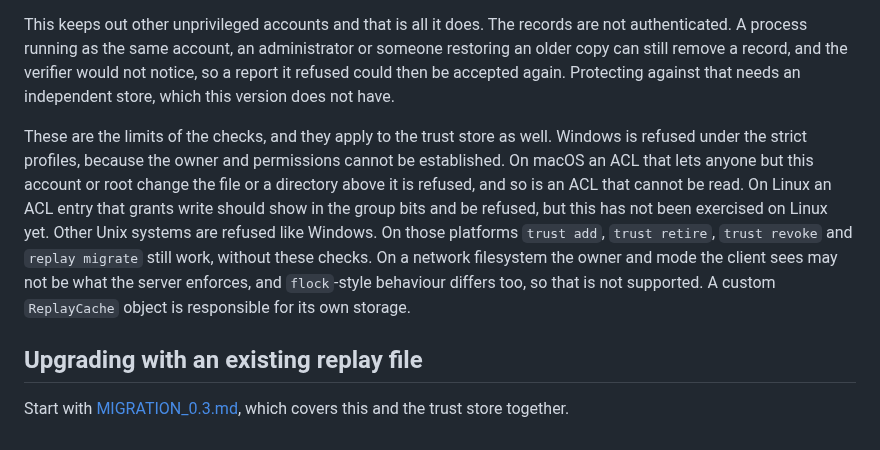
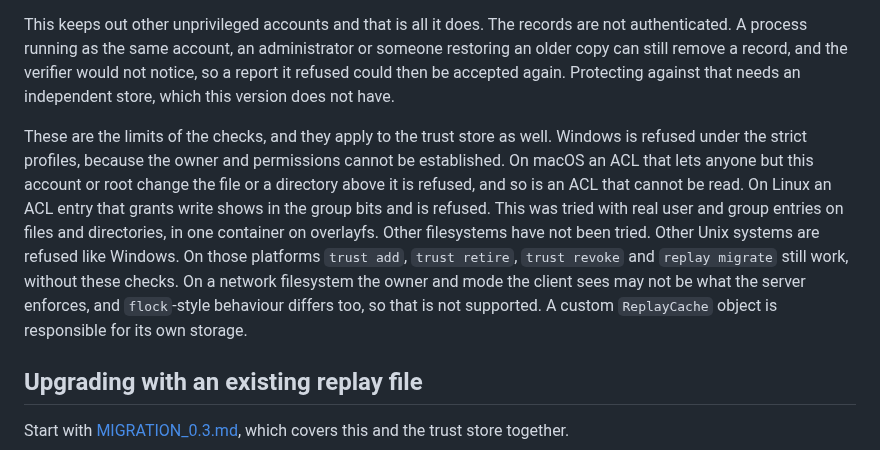
Before and after one commit to BAder82t/regaudit-fhe, a Markdown page: docs/DEPLOYMENT.md, the part around one of its changes. Drawn GitHub-style.

```diff
--- a/docs/DEPLOYMENT.md
+++ b/docs/DEPLOYMENT.md
@@ -533,7 +533,7 @@ Anything else is refused: `verify` exits 3, `serve` does not start, and a verifi
 
 This keeps out other unprivileged accounts and that is all it does. The records are not authenticated. A process running as the same account, an administrator or someone restoring an older copy can still remove a record, and the verifier would not notice, so a report it refused could then be accepted again. Protecting against that needs an independent store, which this version does not have.
 
-These are the limits of the checks, and they apply to the trust store as well. Windows is refused under the strict profiles, because the owner and permissions cannot be established. On macOS an ACL that lets anyone but this account or root change the file or a directory above it is refused, and so is an ACL that cannot be read. On Linux an ACL entry that grants write should show in the group bits and be refused, but this has not been exercised on Linux yet. Other Unix systems are refused like Windows. On those platforms `trust add`, `trust retire`, `trust revoke` and `replay migrate` still work, without these checks. On a network filesystem the owner and mode the client sees may not be what the server enforces, and `flock`-style behaviour differs too, so that is not supported. A custom `ReplayCache` object is responsible for its own storage.
+These are the limits of the checks, and they apply to the trust store as well. Windows is refused under the strict profiles, because the owner and permissions cannot be established. On macOS an ACL that lets anyone but this account or root change the file or a directory above it is refused, and so is an ACL that cannot be read. On Linux an ACL entry that grants write shows in the group bits and is refused. This was tried with real user and group entries on files and directories, in one container on overlayfs. Other filesystems have not been tried. Other Unix systems are refused like Windows. On those platforms `trust add`, `trust retire`, `trust revoke` and `replay migrate` still work, without these checks. On a network filesystem the owner and mode the client sees may not be what the server enforces, and `flock`-style behaviour differs too, so that is not supported. A custom `ReplayCache` object is responsible for its own storage.
 
 ## Upgrading with an existing replay file
 
```
Also changed, not shown: other parts of docs/DEPLOYMENT.md (+1 -1 lines).
